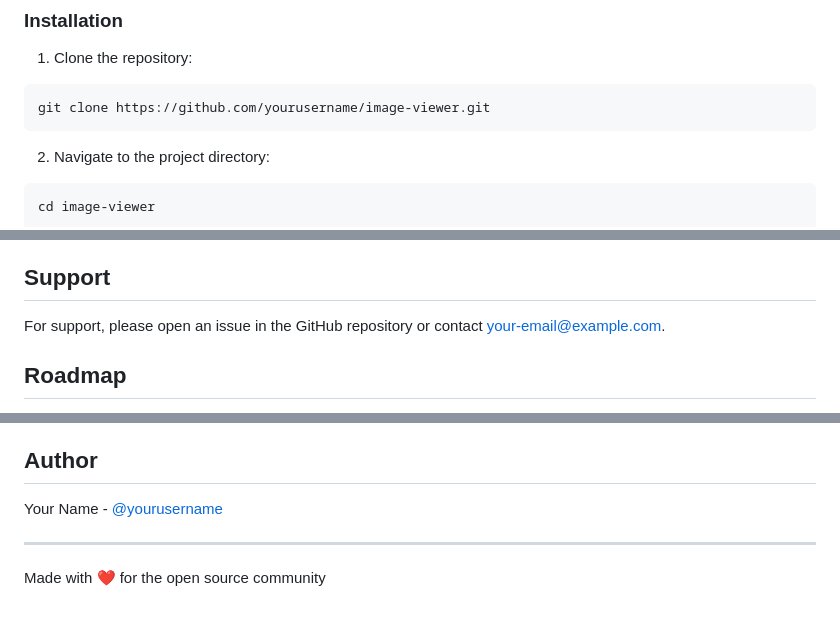
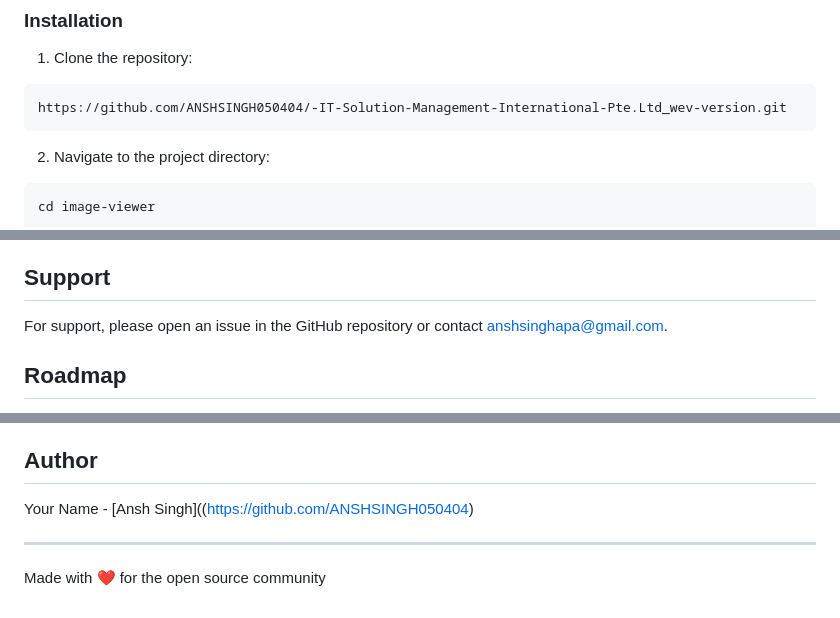
Before and after one commit to ANSHSINGH050404/-IT-Solution-Management-International-Pte.Ltd_wev-version, a Markdown page: README.md, 3 parts joined by grey strips. Rendered like a GitHub page.

````diff
--- a/README.md
+++ b/README.md
@@ -28,7 +28,7 @@ A simple, elegant web application that allows users to view images from URLs wit
 
 1. Clone the repository:
 ```bash
-git clone https://github.com/yourusername/image-viewer.git
+https://github.com/ANSHSINGH050404/-IT-Solution-Management-International-Pte.Ltd_wev-version.git
 ```
 
 2. Navigate to the project directory:
@@ -143,7 +143,7 @@ This project is licensed under the MIT License - see the [LICENSE.md](LICENSE.md
 
 ## Support
 
-For support, please open an issue in the GitHub repository or contact [your-email@example.com](mailto:your-email@example.com).
+For support, please open an issue in the GitHub repository or contact anshsinghapa@gmail.com.
 
 ## Roadmap
 
@@ -157,7 +157,7 @@ For support, please open an issue in the GitHub repository or contact [your-emai
 
 ## Author
 
-Your Name - [@yourusername](https://github.com/yourusername)
+Your Name - [Ansh Singh]((https://github.com/ANSHSINGH050404)
 
 ---
 
````
